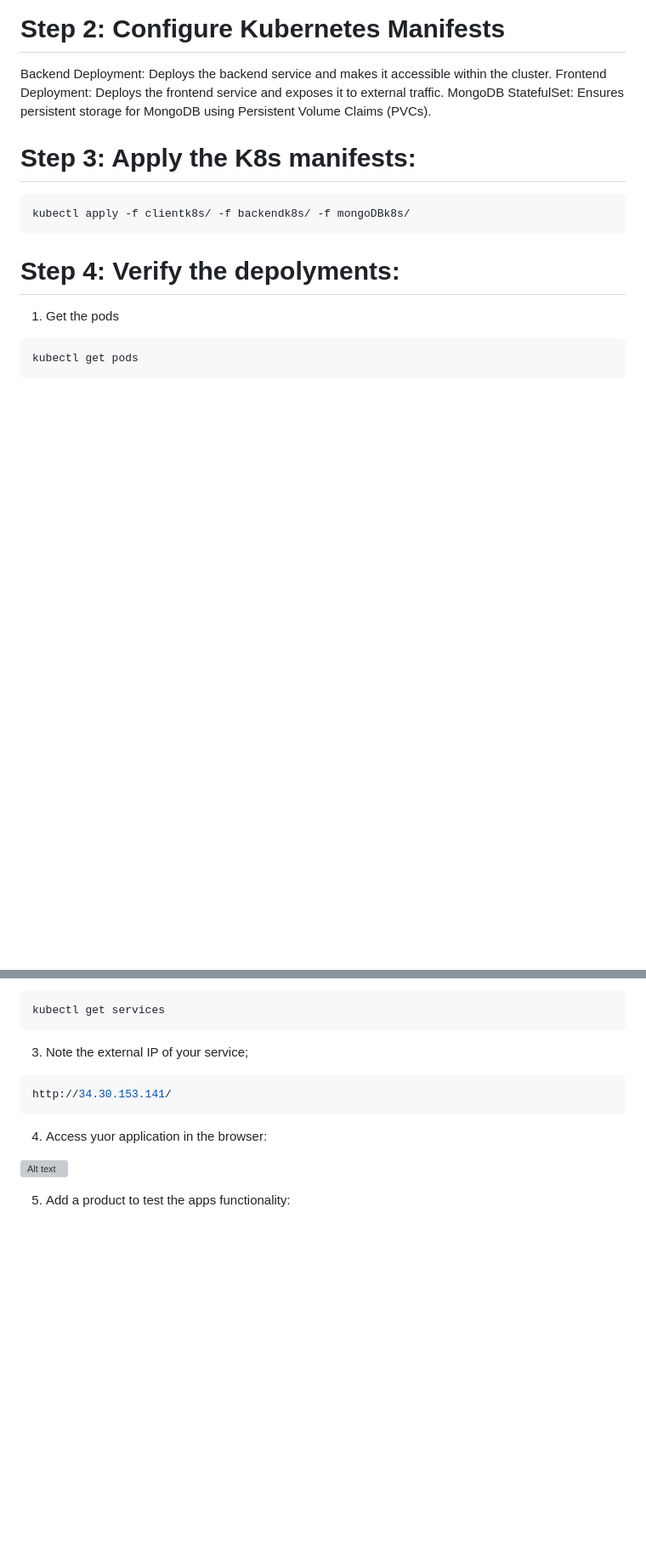
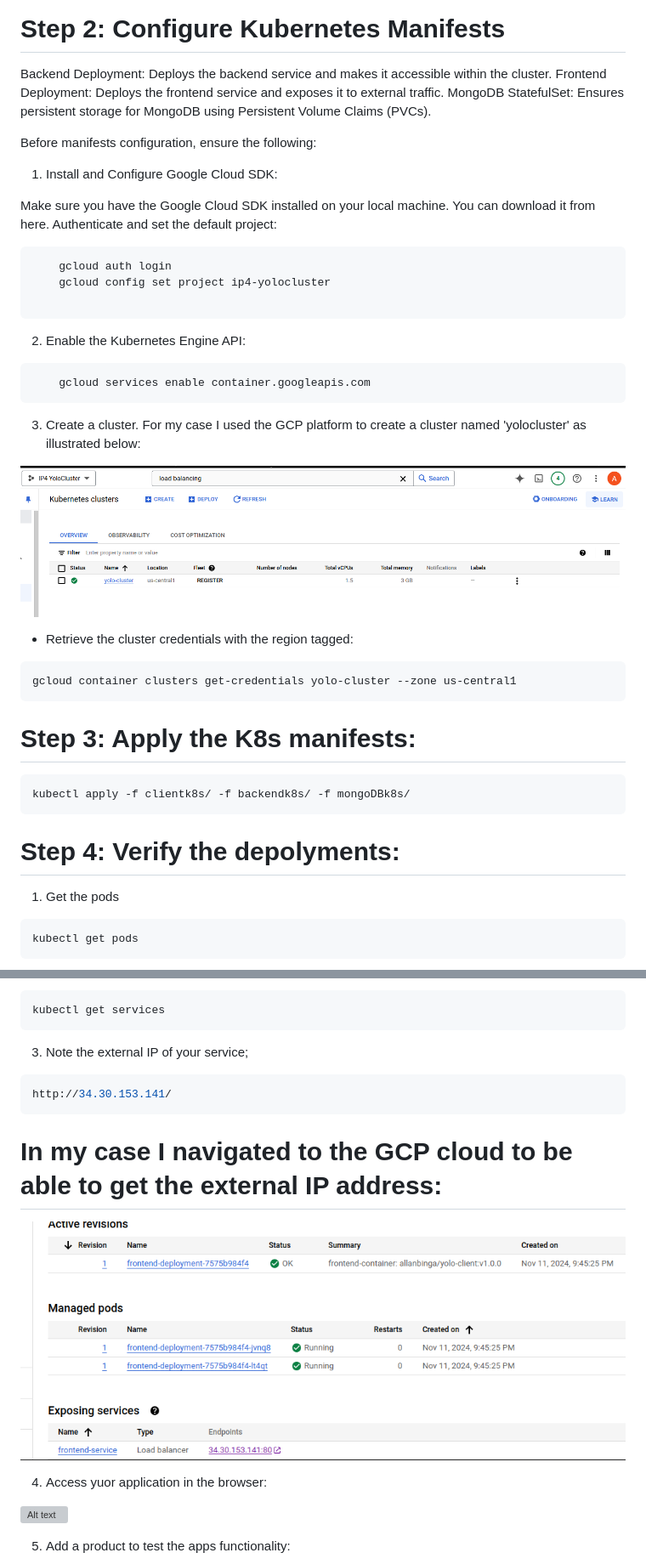
Before and after one commit to Allan-Binga/IP4-Yolo-Deployment, a Markdown page: README.md, 2 parts joined by grey strips. Shown: that part at 85% size. Drawn GitHub-style; pictures changed too: images/URL.png (added), images/cluster.png (added); blank space fills up the shorter version; grey boxes are pictures that could not be loaded.

Commit message:
Clusters

````diff
--- a/README.md
+++ b/README.md
@@ -28,6 +28,32 @@ Backend Deployment: Deploys the backend service and makes it accessible within t
 Frontend Deployment: Deploys the frontend service and exposes it to external traffic.
 MongoDB StatefulSet: Ensures persistent storage for MongoDB using Persistent Volume Claims (PVCs).
 
+Before manifests configuration, ensure the following:
+
+1. Install and Configure Google Cloud SDK:
+
+Make sure you have the Google Cloud SDK installed on your local machine. You can download it from here.
+Authenticate and set the default project:
+```bash
+    gcloud auth login
+    gcloud config set project ip4-yolocluster
+
+```
+
+2. Enable the Kubernetes Engine API:
+```bash
+    gcloud services enable container.googleapis.com
+```
+
+3. Create a cluster. For my case I used the GCP platform to create a cluster named 'yolocluster' as illustrated below:
+
+![Alt text](./images/cluster.png)
+
+- Retrieve the cluster credentials with the region tagged:
+```bash
+gcloud container clusters get-credentials yolo-cluster --zone us-central1
+```
+
 # Step 3: Apply the K8s manifests:
 ```bash
 kubectl apply -f clientk8s/ -f backendk8s/ -f mongoDBk8s/
@@ -49,6 +75,9 @@ kubectl get services
 ```bash
 http://34.30.153.141/
 ```
+# In my case I navigated to the GCP cloud to be able to get the external IP address:
+![Alt text](./images/URL.png)
+
 4. Access yuor application in the browser:
 
 ![Alt text](./images/service.png)
````
